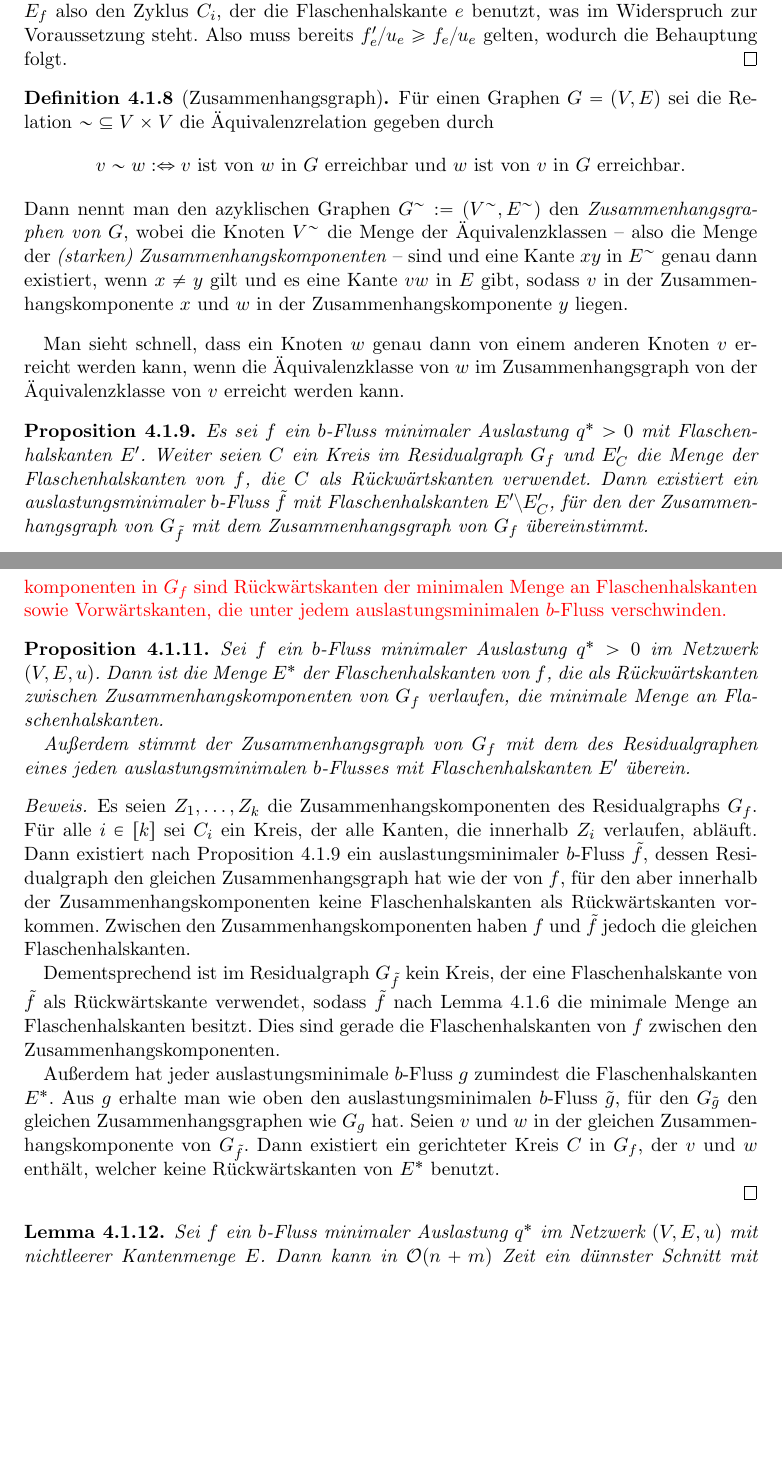
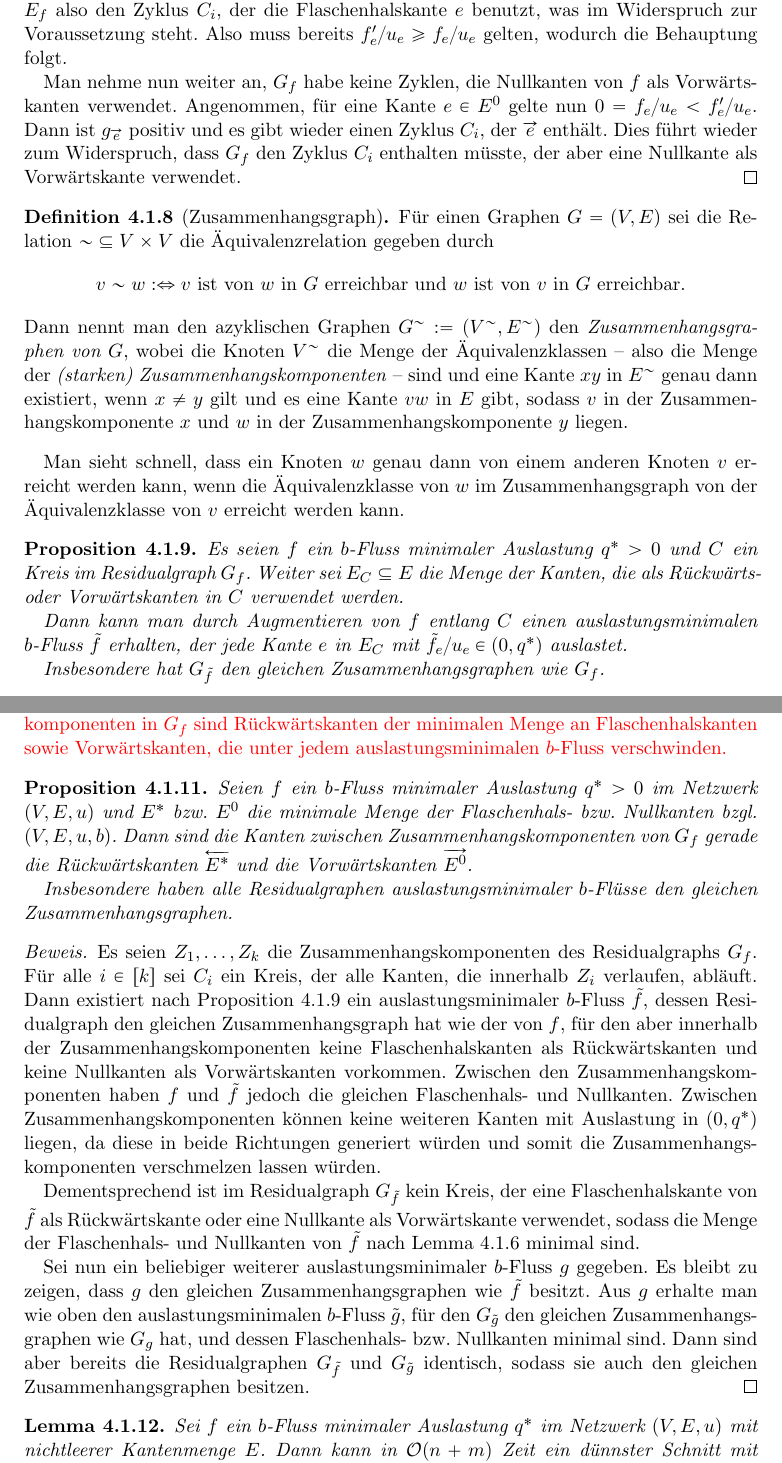
Before and after one commit to michael-markl/dynamic-equilibrium-flows, a LaTeX document (bachelorarbeit.tex, which reads bachelorarbeit/minimal-congestion-b-flows.tex): two parts of pages 17 and 19 of 51 before the commit and two parts of pages 17 and 19 of 52 after it, joined at a grey line, cut so that both start at the same text, the shorter picture padded with empty space. Compiled offline with pdfLaTeX; an older LaTeX class or package is replaced by its successor.

Commit message:
Make statement about strong components more explicit

```diff
--- a/bachelorarbeit/minimal-congestion-b-flows.tex
+++ b/bachelorarbeit/minimal-congestion-b-flows.tex
@@ -164,6 +166,11 @@ Diese Eigenschaft wird im folgenden Beweis ausgenutzt:
 	Da $g_{\overleftsmallarrow{e}}$ positiv ist, gibt es einen Zyklus $C_i$, der ${\overleftsmallarrow{e}}$ enthält.
 	Da $g$ außerdem nur auf $E_f$ verläuft, enthält $E_f$ also den Zyklus $C_i$, der die Flaschenhalskante $e$ benutzt, was im Widerspruch zur Voraussetzung steht.
 	Also muss bereits $f'_e / u_e \geq f_e / u_e$ gelten, wodurch die Behauptung folgt.
+
+	Man nehme nun weiter an, $G_f$ habe keine Zyklen, die Nullkanten von $f$ als Vorwärts\-kanten verwendet.
+	Angenommen, für eine Kante $e\in E^0$ gelte nun $0=f_e/u_e < f'_e/u_e$.
+	Dann ist $g_{\overrightsmallarrow{e}}$ positiv und es gibt wieder einen Zyklus $C_i$, der $\overrightsmallarrow{e}$ enthält.
+	Dies führt wieder zum Widerspruch, dass $G_f$ den Zyklus $C_i$ enthalten müsste, der aber eine Nullkante als Vorwärts\-kante verwendet.
 \end{proof}
 
 
@@ -178,9 +185,12 @@ Diese Eigenschaft wird im folgenden Beweis ausgenutzt:
 Man sieht schnell, dass ein Knoten $w$ genau dann von einem anderen Knoten $v$ erreicht werden kann, wenn die Äquivalenzklasse von $w$ im Zusammenhangsgraph von der Äquivalenzklasse von $v$ erreicht werden kann.
 
 \begin{proposition}\label{prop-augment-min-con-flow-with-circuit}
-	Es sei $f$ ein $b$-Fluss minimaler Auslastung $q^*>0$ mit Flaschenhalskanten $E'$.
-	Weiter seien $C$ ein Kreis im Residualgraph $G_f$ und $E_C'$ die Menge der Flaschenhalskanten von $f$, die $C$ als Rückwärtskanten verwendet.
-	Dann existiert ein auslastungsminimaler $b$-Fluss $\tilde{f}$ mit Flaschenhalskanten $E' \setminus E_C'$, für den der Zusammenhangsgraph von $G_{\tilde{f}}$ mit dem Zusammenhangsgraph von $G_f$ übereinstimmt.
+	Es seien $f$ ein $b$-Fluss minimaler Auslastung $q^*>0$ und $C$ ein Kreis im Residualgraph $G_f$.
+	Weiter sei $E_C\subseteq E$ die Menge der Kanten, die als Rückwärts- oder Vorwärtskanten in $C$ verwendet werden.
+
+	Dann kann man durch Augmentieren von $f$ entlang $C$ einen auslastungsminimalen $b$-Fluss $\tilde{f}$ erhalten, der jede Kante $e$ in $E_C$ mit $\tilde{f}_e/u_e \in (0, q^*)$ auslastet.
+
+	Insbesondere hat $G_{\tilde{f}}$ den gleichen Zusammenhangsgraphen wie $G_f$.
 \end{proposition}
 \begin{proof}
 	\newcommand{\VK}{\text{VK}}
@@ -285,25 +294,24 @@ Das nächste Lemma bildet in gewisser Weise die Rückrichtung von Lemma~\ref{lem
 
 \todo{Change this to: Für jeden auslastungsminimalen $b$-Fluss hat der Residualgraph den gleichen Zusammenhangsgraphen. Kanten zwischen den Zusammenhangskomponenten in $G_f$ sind Rückwärtskanten der minimalen Menge an Flaschenhalskanten sowie Vorwärtskanten, die unter jedem auslastungsminimalen $b$-Fluss verschwinden.}
 \begin{proposition}\label{prop-min-bottlenecks-between-strong-comps}
-	Sei $f$ ein $b$-Fluss minimaler Auslastung $q^*>0$ im Netzwerk $(V, E, u)$.
-	Dann ist die Menge $E^*$ der Flaschenhalskanten von $f$, die als Rückwärtskanten zwischen Zusammenhangskomponenten von $G_f$ verlaufen, die minimale Menge an Flaschenhalskanten.
+	Seien $f$ ein $b$-Fluss minimaler Auslastung $q^*>0$ im Netzwerk $(V, E, u)$ und $E^*$ bzw. $E^0$ die minimale Menge der Flaschenhals- bzw. Nullkanten bzgl. $(V, E, u, b)$.
+	Dann sind die Kanten zwischen Zusammenhangskomponenten von $G_f$ gerade die Rückwärtskanten $\overleftsmallarrow{E^*}$ und die Vorwärtskanten $\overrightsmallarrow{E^0}$.
 
-	Außerdem stimmt der Zusammenhangsgraph von $G_f$ mit dem des Residualgraphen eines jeden auslastungsminimalen $b$-Flusses mit Flaschenhalskanten $E'$ überein.
+	Insbesondere haben alle Residualgraphen auslastungsminimaler $b$-Flüsse den gleichen Zusammenhangsgraphen.
 \end{proposition}
 \begin{proof}
 	Es seien $Z_1,\dots, Z_k$ die Zusammenhangskomponenten des Residualgraphs $G_f$.
 	Für alle $i\in [k]$ sei $C_i$ ein Kreis, der alle Kanten, die innerhalb $Z_i$ verlaufen, abläuft.
-	Dann existiert nach Proposition~\ref{prop-augment-min-con-flow-with-circuit} ein auslastungsminimaler $b$-Fluss $\tilde{f}$, dessen Residualgraph den gleichen Zusammenhangsgraph hat wie der von $f$, für den aber innerhalb der Zusammenhangskomponenten keine Flaschenhalskanten als Rückwärtskanten vorkommen.
-	Zwischen den Zusammenhangskomponenten haben $f$ und $\tilde{f}$ jedoch die gleichen Flaschenhalskanten.
+	Dann existiert nach Proposition~\ref{prop-augment-min-con-flow-with-circuit} ein auslastungsminimaler $b$-Fluss $\tilde{f}$, dessen Residualgraph den gleichen Zusammenhangsgraph hat wie der von $f$, für den aber innerhalb der Zusammenhangskomponenten keine Flaschenhalskanten als Rückwärtskanten und keine Nullkanten als Vorwärtskanten vorkommen.
+	Zwischen den Zusammenhangskomponenten haben $f$ und $\tilde{f}$ jedoch die gleichen Flaschenhals- und Nullkanten.
+	Zwischen Zusammenhangskomponenten können keine weiteren Kanten mit Auslastung in $(0, q^*)$ liegen, da diese in beide Richtungen generiert würden und somit die Zusammenhangskomponenten verschmelzen lassen würden.
 
-	Dementsprechend ist im Residualgraph $G_{\tilde{f}}$ kein Kreis, der eine Flaschenhalskante von $\tilde{f}$ als Rückwärtskante verwendet, sodass $\tilde{f}$ nach Lemma~\ref{lemma-min-flow-criterion} die minimale Menge an Flaschenhalskanten besitzt.
-	Dies sind gerade die Flaschenhalskanten von $f$ zwischen den Zusammenhangskomponenten.
+	Dementsprechend ist im Residualgraph $G_{\tilde{f}}$ kein Kreis, der eine Flaschenhalskante von $\tilde{f}$ als Rückwärtskante oder eine Nullkante als Vorwärtskante verwendet, sodass die Menge der Flaschenhals- und Nullkanten von $\tilde{f}$ nach Lemma~\ref{lemma-min-flow-criterion} minimal sind.
 
-	Außerdem hat jeder auslastungsminimale $b$-Fluss $g$ zumindest die Flaschenhalskanten $E^*$.
-	Aus $g$ erhalte man wie oben den auslastungsminimalen $b$-Fluss $\tilde{g}$, für den $G_{\tilde{g}}$ den gleichen Zusammenhangsgraphen wie $G_g$ hat.
-	Seien $v$ und $w$ in der gleichen Zusammenhangskomponente von $G_{\tilde{f}}$.
-	Dann existiert ein gerichteter Kreis $C$ in $G_f$, der $v$ und $w$ enthält, welcher keine Rückwärtskanten von $E^*$ benutzt.
-
+	Sei nun ein beliebiger weiterer auslastungsminimaler $b$-Fluss $g$ gegeben.
+	Es bleibt zu zeigen, dass $g$ den gleichen Zusammenhangsgraphen wie $\tilde{f}$ besitzt.
+	Aus $g$ erhalte man wie oben den auslastungsminimalen $b$-Fluss $\tilde{g}$, für den $G_{\tilde{g}}$ den gleichen Zusammenhangsgraphen wie $G_g$ hat, und dessen Flaschenhals- bzw. Nullkanten minimal sind.
+	Dann sind aber bereits die Residualgraphen $G_{\tilde{f}}$ und $G_{\tilde{g}}$ identisch, sodass sie auch den gleichen Zusammenhangsgraphen besitzen.
 \end{proof}
 
 \begin{lemma}\label{lemma-calc-sparsest-cut}
```
Also changed, not shown: bachelorarbeit/minimal-congestion-b-flows.tex (31 more changed lines).
